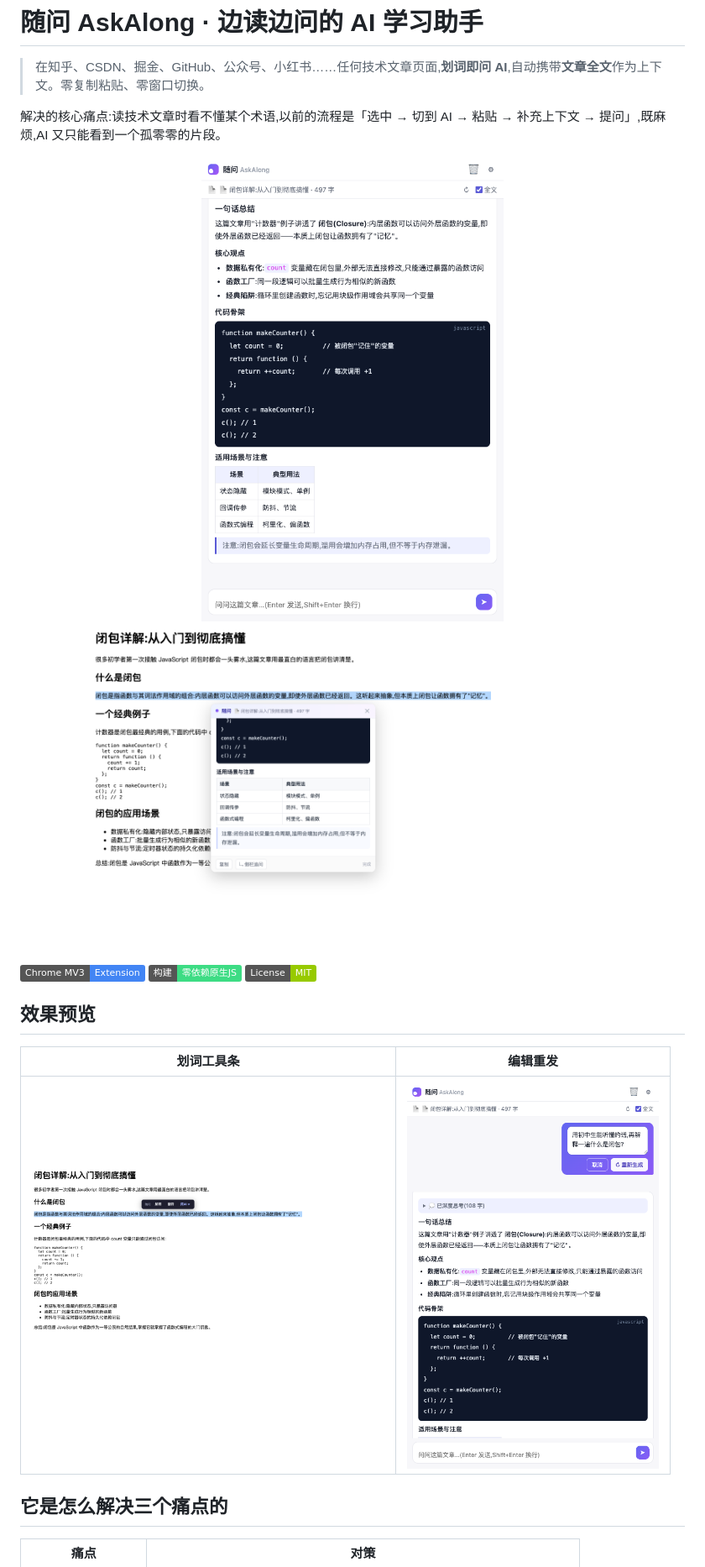
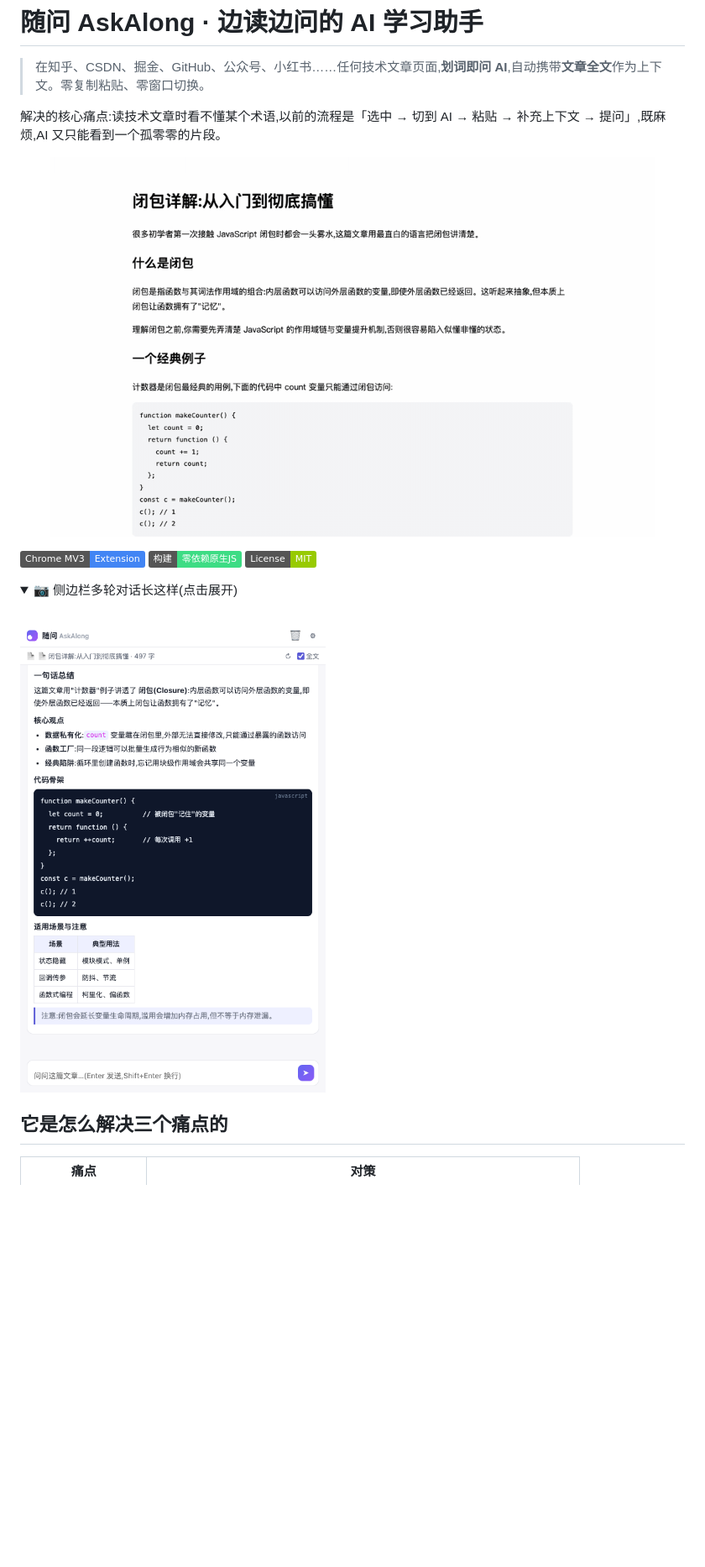
Before and after one commit to Bswoalwo/askalong, a Markdown page: README.md, the part around the change printed below. Shown: that part at 84% size. Rendered like a GitHub page; pictures changed too: docs/img/demo.gif (added), docs/img/edit.png (deleted), docs/img/toolbar.png (deleted); folded sections open; badges without logos; blank space fills up the shorter version.

Commit message:
docs: README 演示改为动图,恢复参与贡献

```diff
--- a/README.md
+++ b/README.md
@@ -5,17 +5,16 @@
 解决的核心痛点:读技术文章时看不懂某个术语,以前的流程是「选中 → 切到 AI → 粘贴 → 补充上下文 → 提问」,既麻烦,AI 又只能看到一个孤零零的片段。
 
 <p align="center">
-  <img src="docs/img/sidepanel.png" width="360" alt="侧边栏对话">
-  <img src="docs/img/quickcard.png" width="620" alt="行内快答卡">
+  <img src="docs/img/demo.gif" width="720" alt="划词即问演示:选中文字 → 点「解释」→ 行内流式作答">
 </p>
 
 ![Chrome MV3](https://img.shields.io/badge/Chrome_MV3-Extension-4285F4) ![构建](https://img.shields.io/badge/构建-零依赖原生JS-3DDC84) ![协议](https://img.shields.io/badge/License-MIT-green)
 
-## 效果预览
-
-| 划词工具条 | 编辑重发 |
-|---|---|
-| <img src="docs/img/toolbar.png" width="420"/> | <img src="docs/img/edit.png" width="300"/> |
+<details>
+<summary>📷 侧边栏多轮对话长这样(点击展开)</summary>
+<br>
+<img src="docs/img/sidepanel.png" width="380" alt="侧边栏对话">
+</details>
 
 ## 它是怎么解决三个痛点的
 
```
Also changed, not shown: other parts of README.md (+4 -0 lines).
